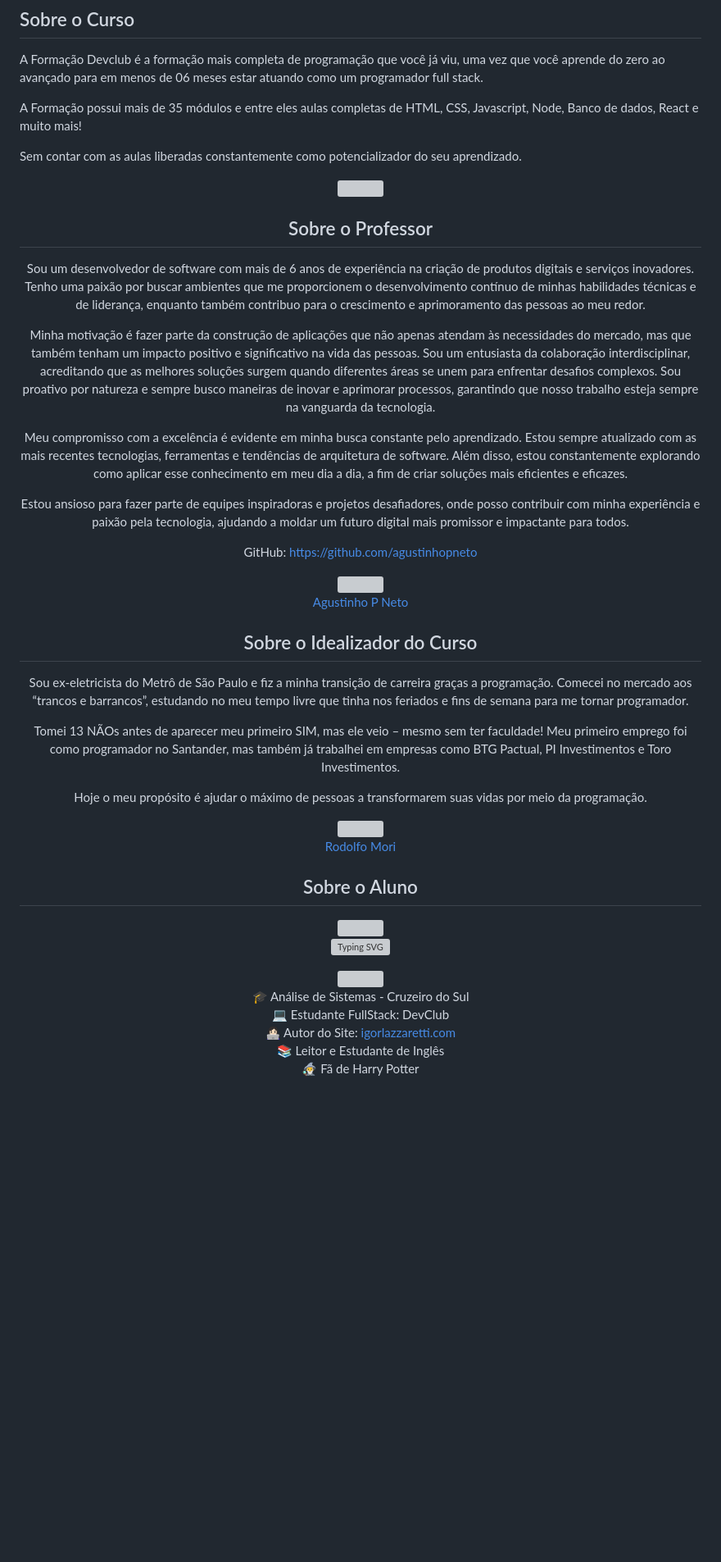
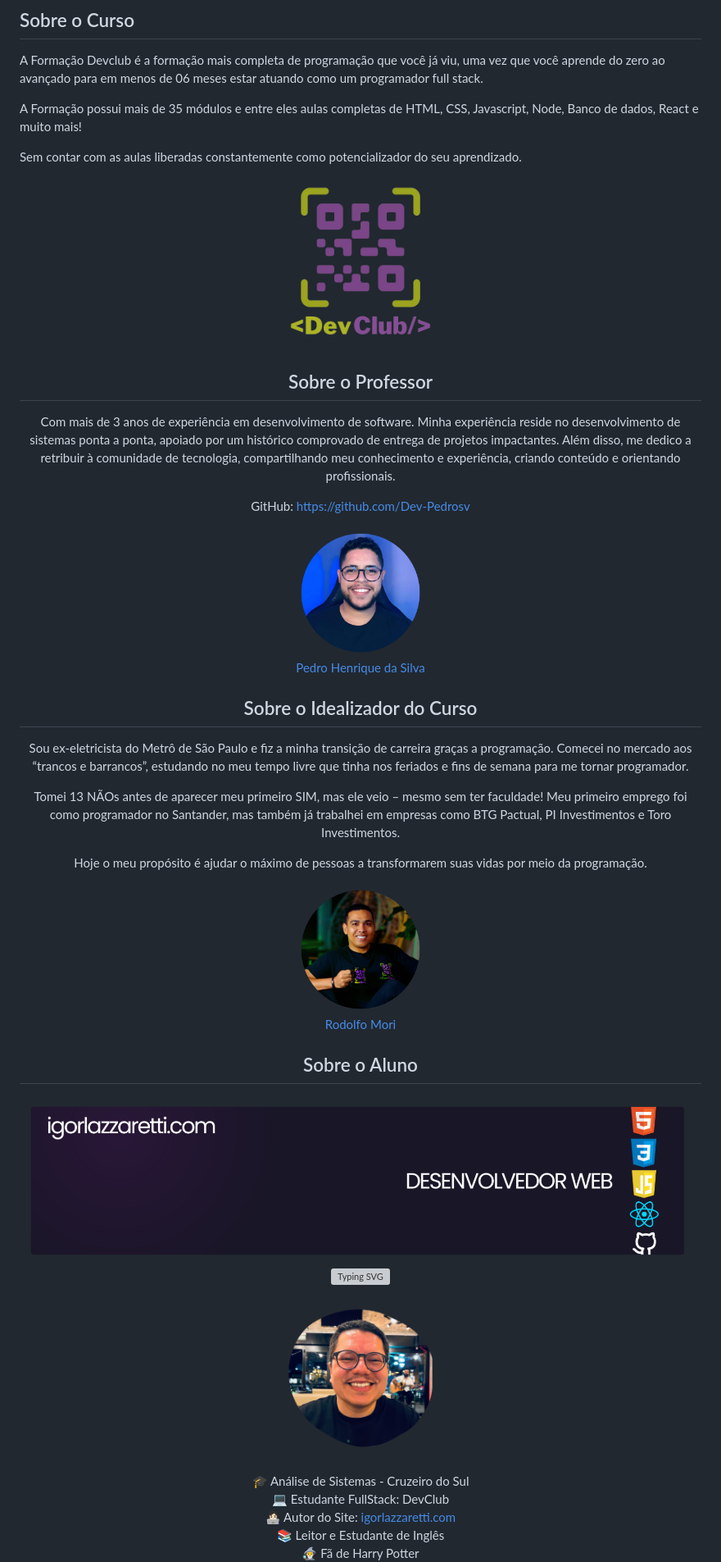
Before and after one commit to igorlazzaretti/land-ghostagency-halloween-devclub, a Markdown page: readme.md, the part around the change printed below. Shown: that part at 82% size. Drawn GitHub-style; pictures changed too: assets/readme/Banner-Github-M.png (added), assets/readme/devclubico.png (added), assets/readme/igor.png (added); blank space fills up the shorter version; grey boxes are pictures that could not be loaded.

```diff
--- a/readme.md
+++ b/readme.md
@@ -41,24 +29,18 @@ Sem contar com as aulas liberadas constantemente como potencializador do seu apr
 
 <div align="center">
 
-<img  width="210" src="./readme-assets/devclubico.png"> </div>
+<img  width="210" src="./assets/readme/devclubico.png"> </div>
 
 ## Sobre o Professor
 
-Sou um desenvolvedor de software com mais de 6 anos de experiência na criação de produtos digitais e serviços inovadores. Tenho uma paixão por buscar ambientes que me proporcionem o desenvolvimento contínuo de minhas habilidades técnicas e de liderança, enquanto também contribuo para o crescimento e aprimoramento das pessoas ao meu redor.
+Com mais de 3 anos de experiência em desenvolvimento de software. Minha experiência reside no desenvolvimento de sistemas ponta a ponta, apoiado por um histórico comprovado de entrega de projetos impactantes. Além disso, me dedico a retribuir à comunidade de tecnologia, compartilhando meu conhecimento e experiência, criando conteúdo e orientando profissionais.
 
-Minha motivação é fazer parte da construção de aplicações que não apenas atendam às necessidades do mercado, mas que também tenham um impacto positivo e significativo na vida das pessoas. Sou um entusiasta da colaboração interdisciplinar, acreditando que as melhores soluções surgem quando diferentes áreas se unem para enfrentar desafios complexos. Sou proativo por natureza e sempre busco maneiras de inovar e aprimorar processos, garantindo que nosso trabalho esteja sempre na vanguarda da tecnologia.
-
-Meu compromisso com a excelência é evidente em minha busca constante pelo aprendizado. Estou sempre atualizado com as mais recentes tecnologias, ferramentas e tendências de arquitetura de software. Além disso, estou constantemente explorando como aplicar esse conhecimento em meu dia a dia, a fim de criar soluções mais eficientes e eficazes.
-
-Estou ansioso para fazer parte de equipes inspiradoras e projetos desafiadores, onde posso contribuir com minha experiência e paixão pela tecnologia, ajudando a moldar um futuro digital mais promissor e impactante para todos.
-
-GitHub: https://github.com/agustinhopneto
+GitHub: https://github.com/Dev-Pedrosv
 
 
 
 <div align="center">
-<img src="./readme-assets/agustinhoM.png" width="160"><a href="https://www.linkedin.com/in/agustinhopneto/" target="_blank"> <p> Agustinho P Neto </p> </a>
+<img src="./assets/readme/phenrique.png" width="160"><a href="https://www.linkedin.com/in/pedroh-dev/" target="_blank"> <p> Pedro Henrique da Silva </p> </a>
 </div>
 
 ## Sobre o Idealizador do Curso
@@ -71,18 +53,18 @@ Hoje o meu propósito é ajudar o máximo de pessoas a transformarem suas vidas
 
 
 <div align="center">
-<img src="./readme-assets/rodolfomoriM.png" width="160" style="border-radius:60px"><br><a href="https://www.linkedin.com/in/agustinhopneto/" target="_blank">Rodolfo Mori</a>
+<img src="./assets/readme/rodolfomoriM.png" width="160" style="border-radius:60px"><br><a href="https://www.linkedin.com/in/agustinhopneto/" target="_blank">Rodolfo Mori</a>
 </div>
 
 
 ## Sobre o Aluno
 <div align="center">
 
-<img src="./readme-assets/Banner-Github-M.png"  style="border-radius:20px">
+<img src="./assets/readme/Banner-Github-M.png"  style="border-radius:20px">
 
 [![Typing SVG](https://readme-typing-svg.herokuapp.com?font=IBM+Plex+Mono&weight=600&size=30&duration=3000&pause=700&color=ED51F7&center=true&vCenter=true&random=false&width=490&height=55&lines=Ol%C3%A1!+%F0%9F%99%8B%E2%80%8D%E2%99%82%EF%B8%8F+Meu+nome+%C3%A9+Igor;Hello!+%F0%9F%91%8B+My+name+is+Igor)](https://git.io/typing-svg)
 
-<img src="./readme-assets/igor.png" width="190" style="border-radius:60px">
+<img src="./assets/readme/igor.png" width="190" style="border-radius:60px">
 
 </div>
 
```
Also changed, not shown: other parts of readme.md (+3 -15 lines), assets/readme/main.PNG (added).
